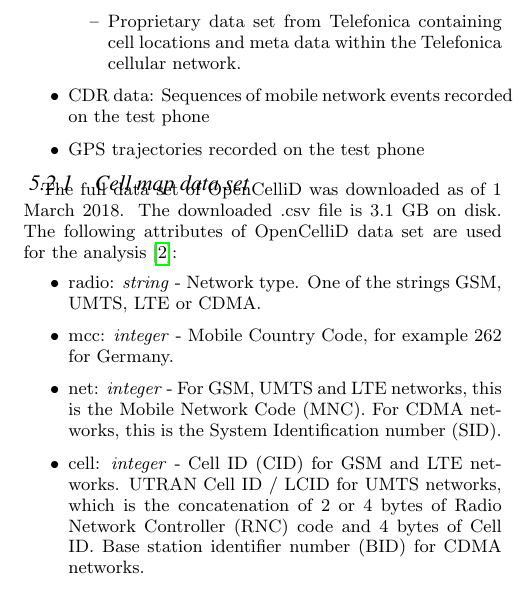
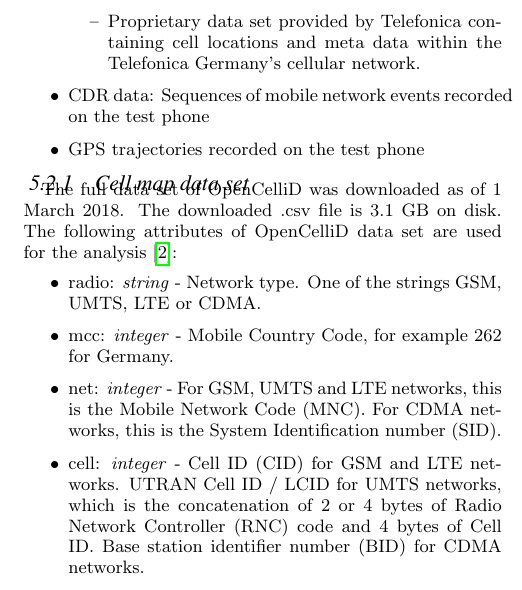
Before and after one commit to julcsii/report-bigdata, a LaTeX paper (main.tex, which reads implementation.tex): part of one column of page 5 of 10, cut so that both start at the same text. Compiled offline with pdfLaTeX.

Commit message:
final touches

```diff
--- a/implementation.tex
+++ b/implementation.tex
@@ -22,7 +22,7 @@ The following data sources are used:
 \item Cell map:
 \begin{itemize}
     \item OpenCelliD public data set representing cell tower locations and meta data.
-    \item Proprietary data set from Telefonica containing cell locations and meta data within the Telefonica cellular network.
+    \item Proprietary data set provided by Telefonica containing cell locations and meta data within the Telefonica Germany's cellular network.
 \end{itemize}
 \item CDR data: Sequences of mobile network events recorded on the test phone
 \item GPS trajectories recorded on the test phone
```
Also changed, not shown: implementation.tex (2 more changed lines).
